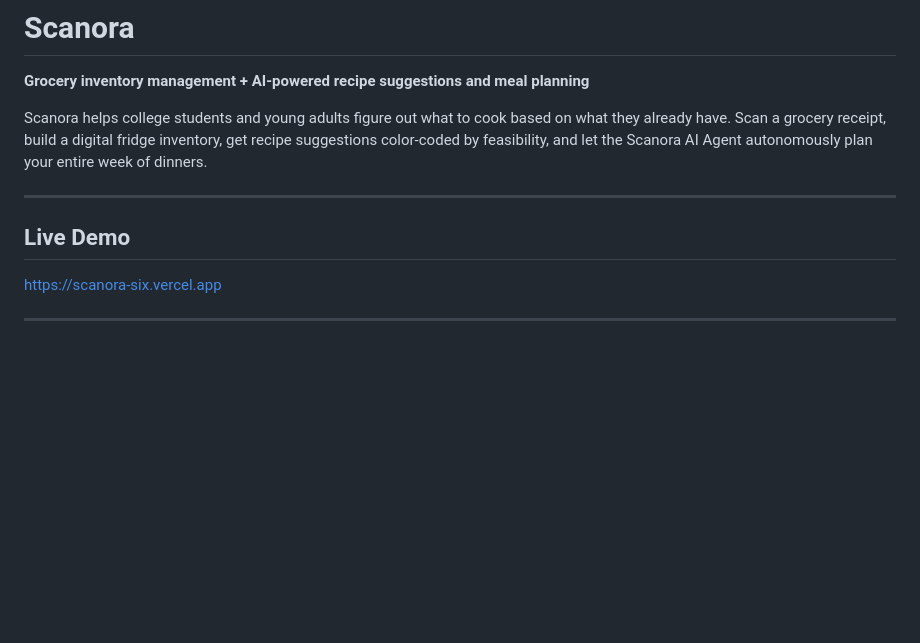
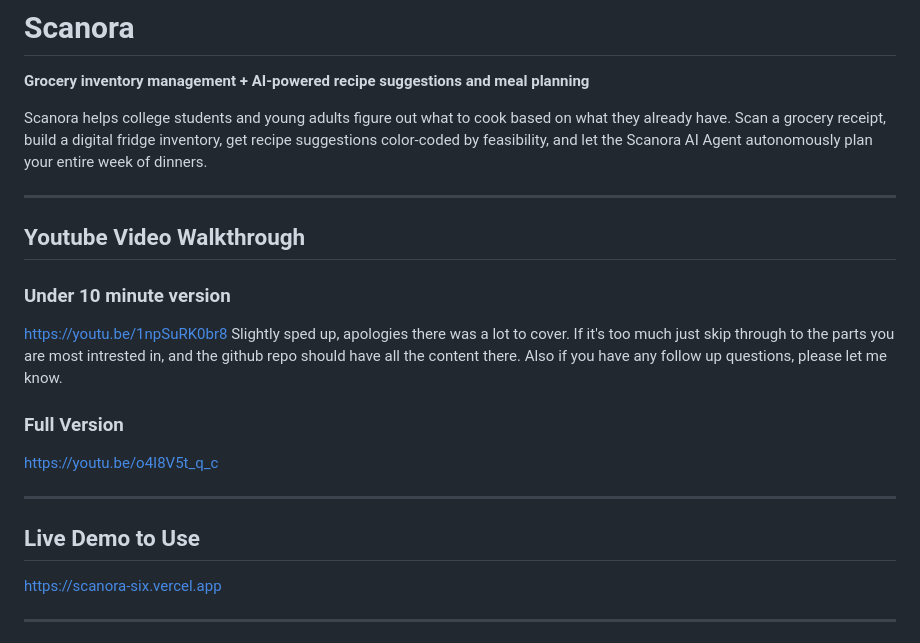
Before and after one commit to LeoFlesh/Scanora, a Markdown page: README.md, the part around the change. Drawn GitHub-style; blank space fills up the shorter version.

Commit message:
Update README.md
Youtube changes

```diff
--- a/README.md
+++ b/README.md
@@ -5,8 +5,18 @@
 Scanora helps college students and young adults figure out what to cook based on what they already have. Scan a grocery receipt, build a digital fridge inventory, get recipe suggestions color-coded by feasibility, and let the Scanora AI Agent autonomously plan your entire week of dinners.
 
 ---
+## Youtube Video Walkthrough
 
-## Live Demo
+### Under 10 minute version
+[https://youtu.be/1npSuRK0br8](https://youtu.be/1npSuRK0br8)
+Slightly sped up, apologies there was a lot to cover. If it's too much just skip through to the parts you are most intrested in, and the github repo should have all the content there. Also if you have any follow up questions, please let me know.
+
+### Full Version
+[https://youtu.be/o4I8V5t_q_c](https://youtu.be/o4I8V5t_q_c)
+
+---
+
+## Live Demo to Use
 
 [https://scanora-six.vercel.app](https://scanora-six.vercel.app)
 
```
